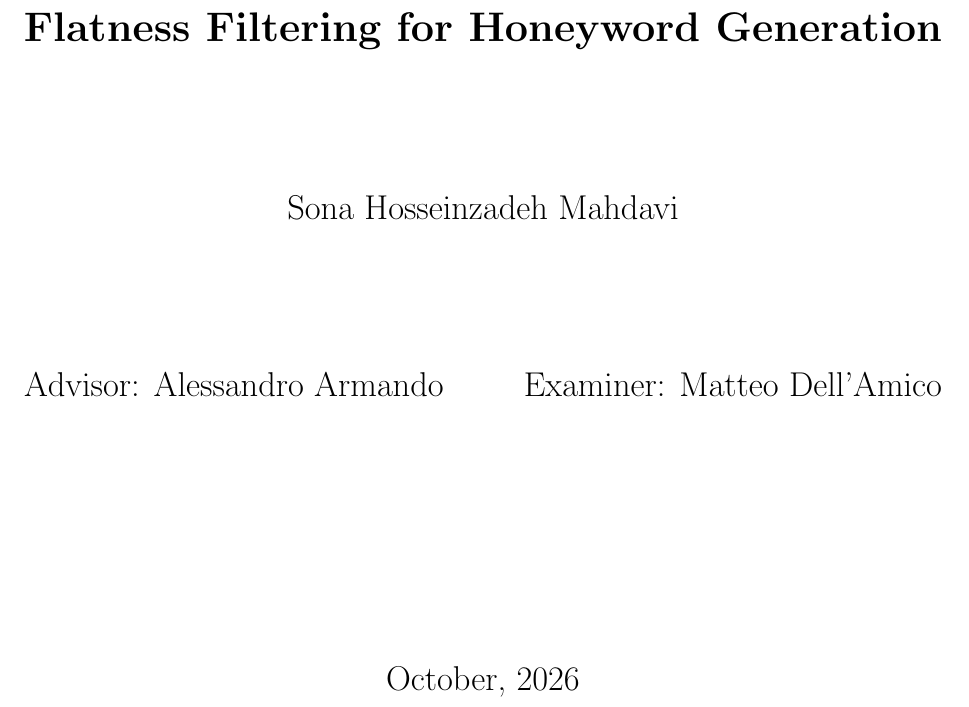
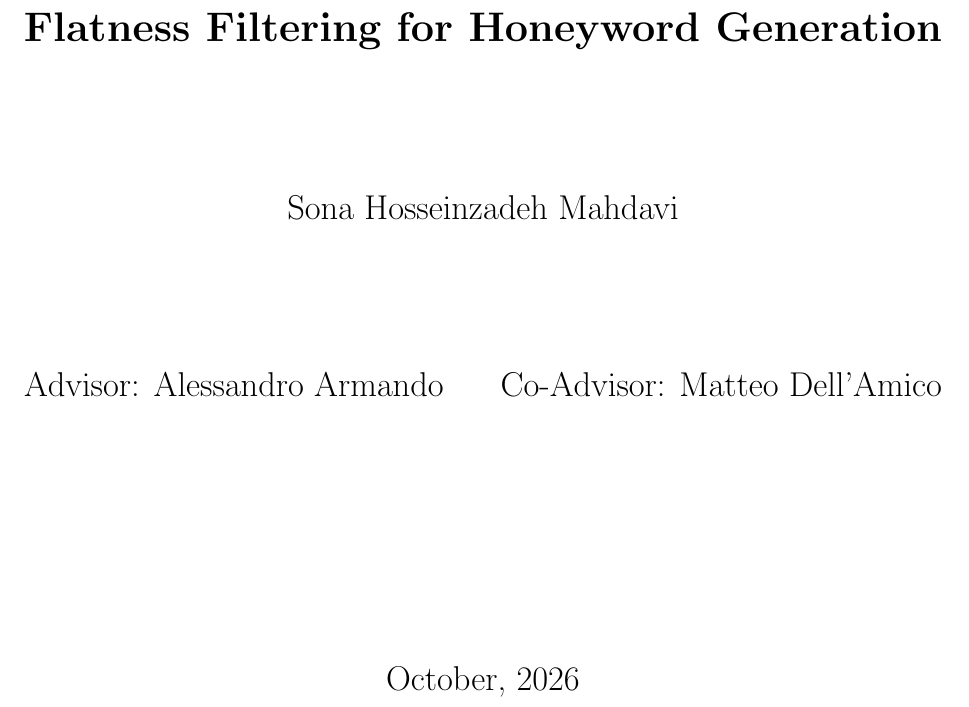
Before and after one commit to sonahosseinzadeh/Flatness-Filtering-Honeyword-Generation, a LaTeX thesis (main.tex, which reads masterthesis_ceng.cls): part of page 2 of 55, cut so that both start at the same text. Compiled offline with pdfLaTeX.

Commit message:
Show both supervisors as Advisor/Co-Advisor on title page
Co-Authored-By: Claude Sonnet 4.6 <noreply@anthropic.com>

```diff
--- a/masterthesis_ceng.cls
+++ b/masterthesis_ceng.cls
@@ -416,7 +416,7 @@
                     {\LARGE   \bfseries\@title \vskip 60\p@}
          {\Large
            \@author \vskip 60\p@
-Advisor: \@advisor  \hskip \fill  Examiner: \@examiner \vskip 10\p@
+Advisor: \@advisor  \hskip \fill  Co-Advisor: \@examiner \vskip 10\p@
          }
       \vfill
           {\Large \@submitmonth, \@submityear}
```
Also changed, not shown: main.tex (+0 -1 lines), main.pdf.
